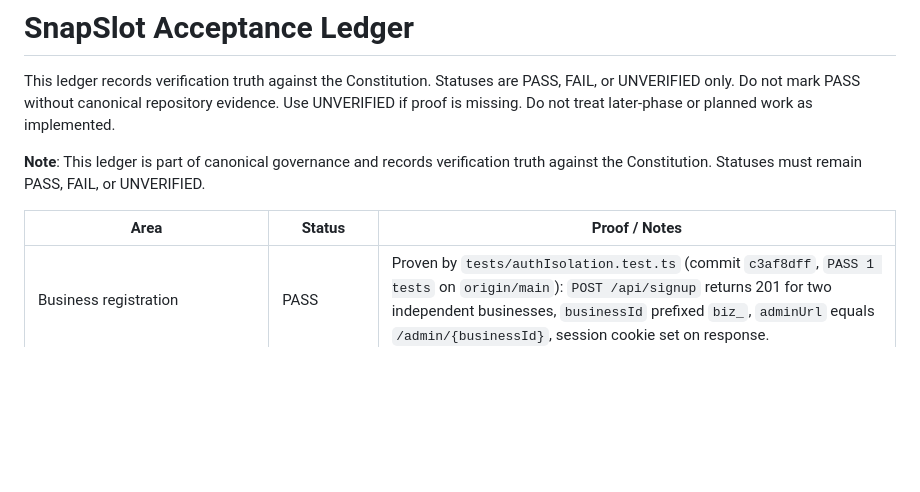
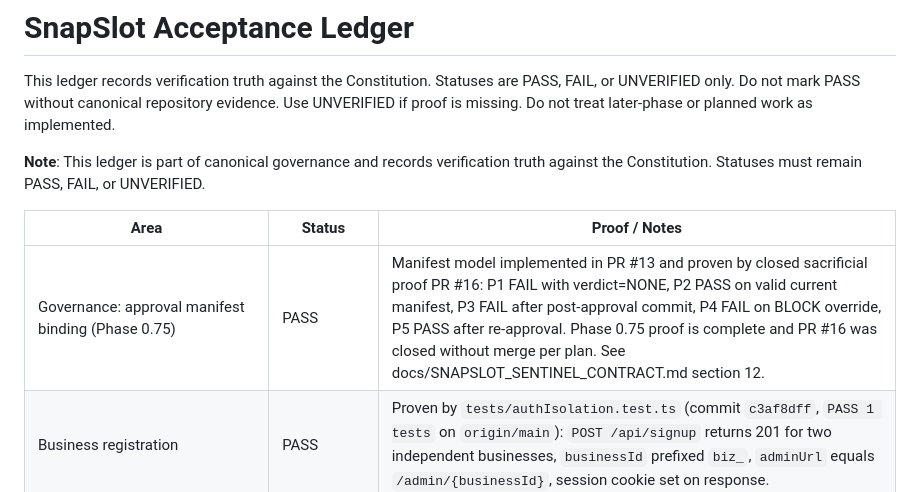
Before and after one commit to certyakbar/snapslot, a Markdown page: docs/SNAPSLOT_ACCEPTANCE_LEDGER.md, the part around the change. Rendered like a GitHub page; blank space fills up the shorter version.

Commit message:
docs: record phase 0.75 sacrificial proof completion

```diff
--- a/docs/SNAPSLOT_ACCEPTANCE_LEDGER.md
+++ b/docs/SNAPSLOT_ACCEPTANCE_LEDGER.md
@@ -6,6 +6,7 @@ This ledger records verification truth against the Constitution. Statuses are PA
 
 | Area | Status | Proof / Notes |
 | --- | --- | --- |
+| Governance: approval manifest binding (Phase 0.75) | PASS | Manifest model implemented in PR #13 and proven by closed sacrificial proof PR #16: P1 FAIL with verdict=NONE, P2 PASS on valid current manifest, P3 FAIL after post-approval commit, P4 FAIL on BLOCK override, P5 PASS after re-approval. Phase 0.75 proof is complete and PR #16 was closed without merge per plan. See docs/SNAPSLOT_SENTINEL_CONTRACT.md section 12. |
 | Business registration | PASS | Proven by `tests/authIsolation.test.ts` (commit `c3af8dff`, `PASS 1 tests` on `origin/main`): `POST /api/signup` returns 201 for two independent businesses, `businessId` prefixed `biz_`, `adminUrl` equals `/admin/{businessId}`, session cookie set on response. |
 | Login | PASS | Proven by `tests/authIsolation.test.ts` (commit `c3af8dff`, `PASS 1 tests` on `origin/main`): `POST /api/login` with valid credentials returns 200, `businessId` matches signup value, `adminUrl` equals `/admin/{businessId}`, session cookie established and confirmed active via `/api/session`. |
 | Logout | PASS | Proven by `tests/authIsolation.test.ts` (commit `c3af8dff`, `PASS 1 tests` on `origin/main`): `POST /api/logout` returns 200; subsequent `GET /api/session` with the same cookie returns 401, confirming session destroyed. |
```
